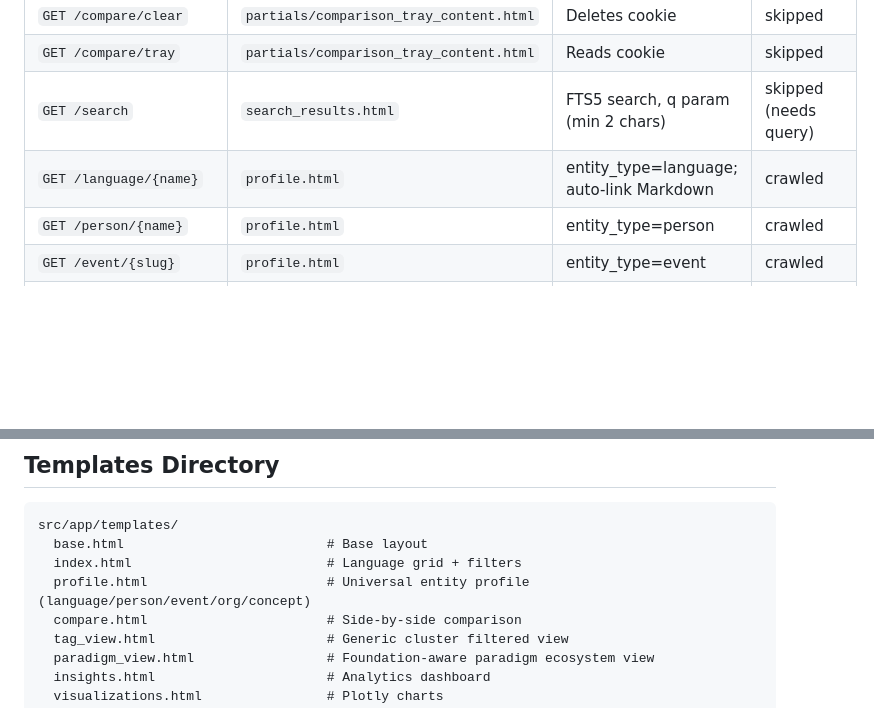
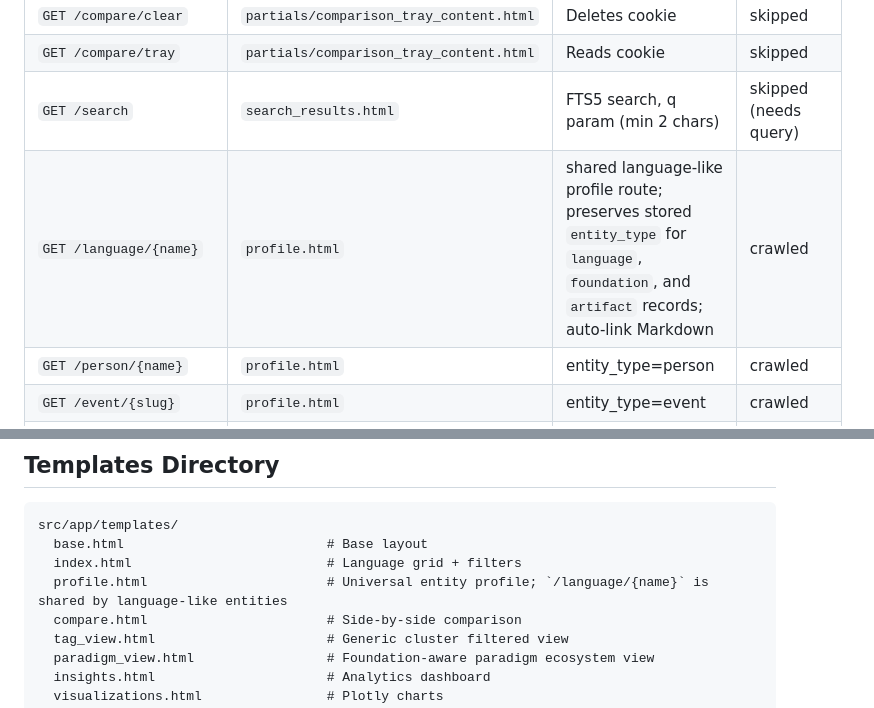
Before and after one commit to someflydev/language-atlas, a Markdown page: .context/routes.md, 2 parts joined by grey strips. GitHub-like rendering; blank space fills up the shorter version.

```diff
--- a/.context/routes.md
+++ b/.context/routes.md
@@ -34,7 +34,7 @@ Routes marked **skipped** are not exported at all.
 | `GET /compare/clear` | `partials/comparison_tray_content.html` | Deletes cookie | skipped |
 | `GET /compare/tray` | `partials/comparison_tray_content.html` | Reads cookie | skipped |
 | `GET /search` | `search_results.html` | FTS5 search, q param (min 2 chars) | skipped (needs query) |
-| `GET /language/{name}` | `profile.html` | entity_type=language; auto-link Markdown | crawled |
+| `GET /language/{name}` | `profile.html` | shared language-like profile route; preserves stored `entity_type` for `language`, `foundation`, and `artifact` records; auto-link Markdown | crawled |
 | `GET /person/{name}` | `profile.html` | entity_type=person | crawled |
 | `GET /event/{slug}` | `profile.html` | entity_type=event | crawled |
 | `GET /org/{name}` | `profile.html` | entity_type=org | crawled |
@@ -84,7 +84,7 @@ Routes marked **skipped** are not exported at all.
 src/app/templates/
   base.html                          # Base layout
   index.html                         # Language grid + filters
-  profile.html                       # Universal entity profile (language/person/event/org/concept)
+  profile.html                       # Universal entity profile; `/language/{name}` is shared by language-like entities
   compare.html                       # Side-by-side comparison
   tag_view.html                      # Generic cluster filtered view
   paradigm_view.html                 # Foundation-aware paradigm ecosystem view
```
Also changed, not shown: API_GUIDE.md (+4 -1 lines), src/README.md (+5 -1 lines).
